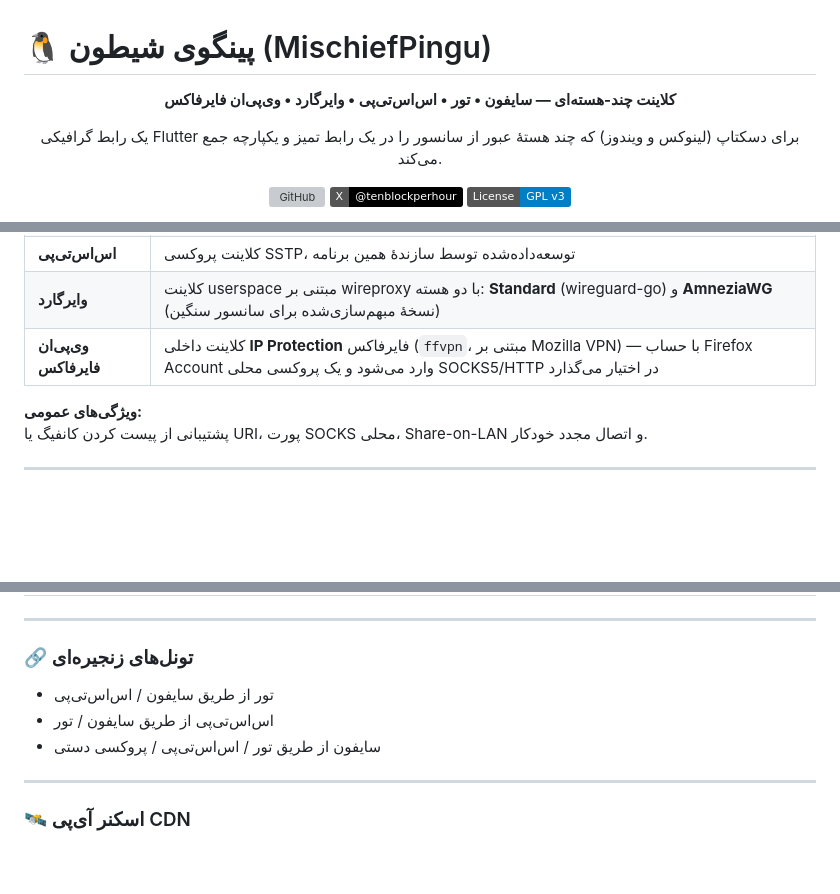
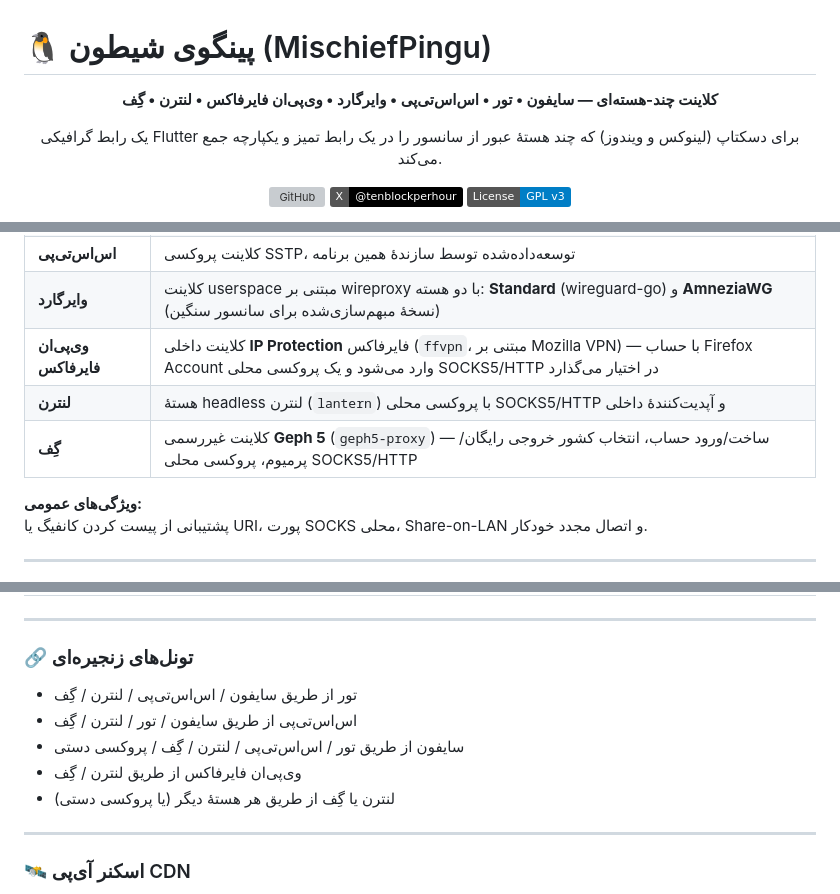
Before and after one commit to FossilizedProgrammer/mischiefpingu, a Markdown page: README.fa.md, 3 parts joined by grey strips. Rendered like a GitHub page; badges without logos; blank space fills up the shorter version; grey boxes are pictures that could not be loaded.

```diff
--- a/README.fa.md
+++ b/README.fa.md
@@ -4,7 +4,7 @@
 
 <div align="center">
 
-**کلاینت چند-هسته‌ای — سایفون • تور • اس‌اس‌تی‌پی • وایرگارد • وی‌پی‌ان فایرفاکس**
+**کلاینت چند-هسته‌ای — سایفون • تور • اس‌اس‌تی‌پی • وایرگارد • وی‌پی‌ان فایرفاکس • لنترن • گِف**
 
 یک رابط گرافیکی Flutter برای دسکتاپ (لینوکس و ویندوز) که چند هستهٔ عبور از سانسور را در یک رابط تمیز و یکپارچه جمع می‌کند.
 
@@ -41,6 +41,8 @@
 | **اس‌اس‌تی‌پی** | کلاینت پروکسی SSTP، توسعه‌داده‌شده توسط سازندهٔ همین برنامه |
 | **وایرگارد** | کلاینت userspace مبتنی بر wireproxy با دو هسته: **Standard** (wireguard-go) و **AmneziaWG** (نسخهٔ مبهم‌سازی‌شده برای سانسور سنگین) |
 | **وی‌پی‌ان فایرفاکس** | کلاینت داخلی **IP Protection** فایرفاکس (`ffvpn`، مبتنی بر Mozilla VPN) — با حساب Firefox Account وارد می‌شود و یک پروکسی محلی SOCKS5/HTTP در اختیار می‌گذارد |
+| **لنترن** | هستهٔ headless لنترن (`lantern`) با پروکسی محلی SOCKS5/HTTP و آپدیت‌کنندهٔ داخلی |
+| **گِف** | کلاینت غیررسمی **Geph 5** (`geph5-proxy`) — ساخت/ورود حساب، انتخاب کشور خروجی رایگان/پرمیوم، پروکسی محلی SOCKS5/HTTP |
 
 **ویژگی‌های عمومی:**
 پشتیبانی از پیست کردن کانفیگ یا URI، پورت SOCKS محلی، Share-on-LAN و اتصال مجدد خودکار.
@@ -59,9 +61,11 @@
 
 ### 🔗 تونل‌های زنجیره‌ای
 
-- تور از طریق سایفون / اس‌اس‌تی‌پی
-- اس‌اس‌تی‌پی از طریق سایفون / تور
-- سایفون از طریق تور / اس‌اس‌تی‌پی / پروکسی دستی
+- تور از طریق سایفون / اس‌اس‌تی‌پی / لنترن / گِف
+- اس‌اس‌تی‌پی از طریق سایفون / تور / لنترن / گِف
+- سایفون از طریق تور / اس‌اس‌تی‌پی / لنترن / گِف / پروکسی دستی
+- وی‌پی‌ان فایرفاکس از طریق لنترن / گِف
+- لنترن یا گِف از طریق هر هستهٔ دیگر (یا پروکسی دستی)
 
 ---
 
```
Also changed, not shown: other parts of README.fa.md (+3 -1 lines), README.md (+11 -5 lines), README.ru.md (+12 -6 lines).
